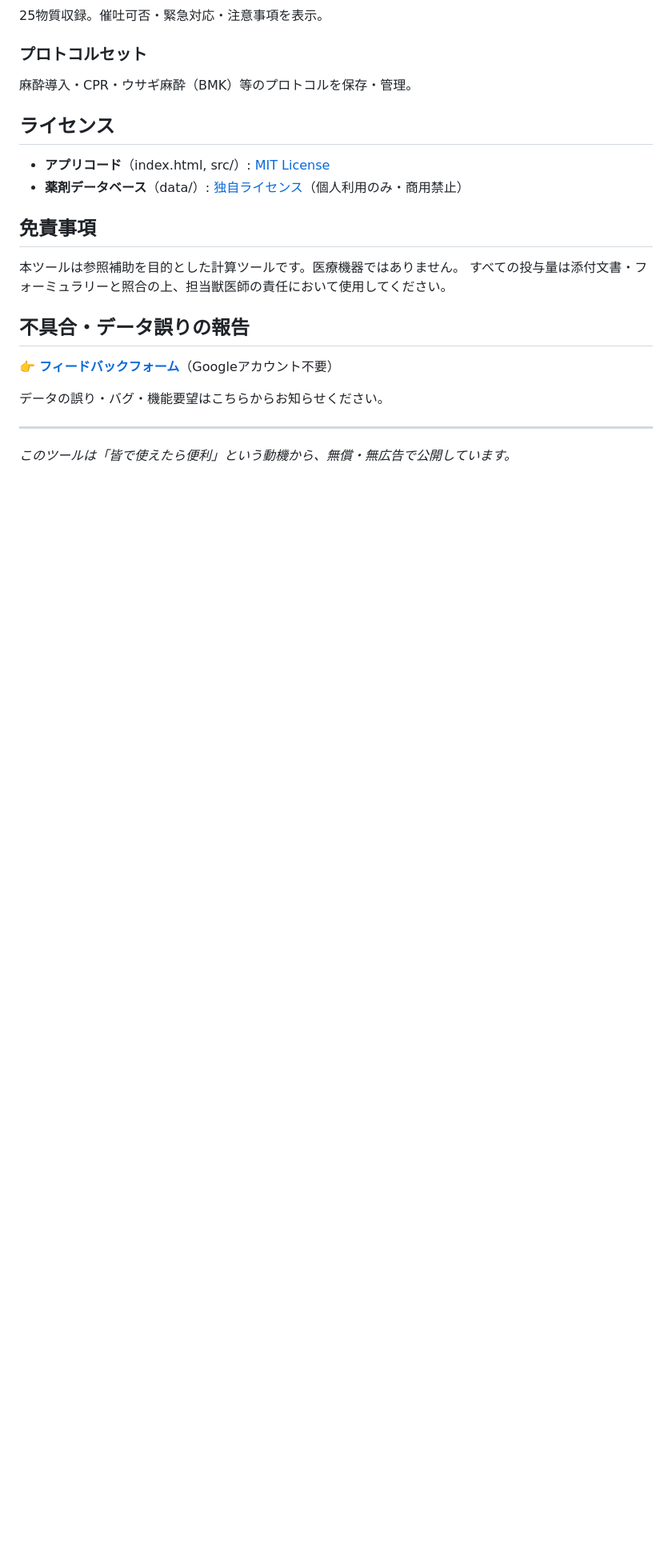
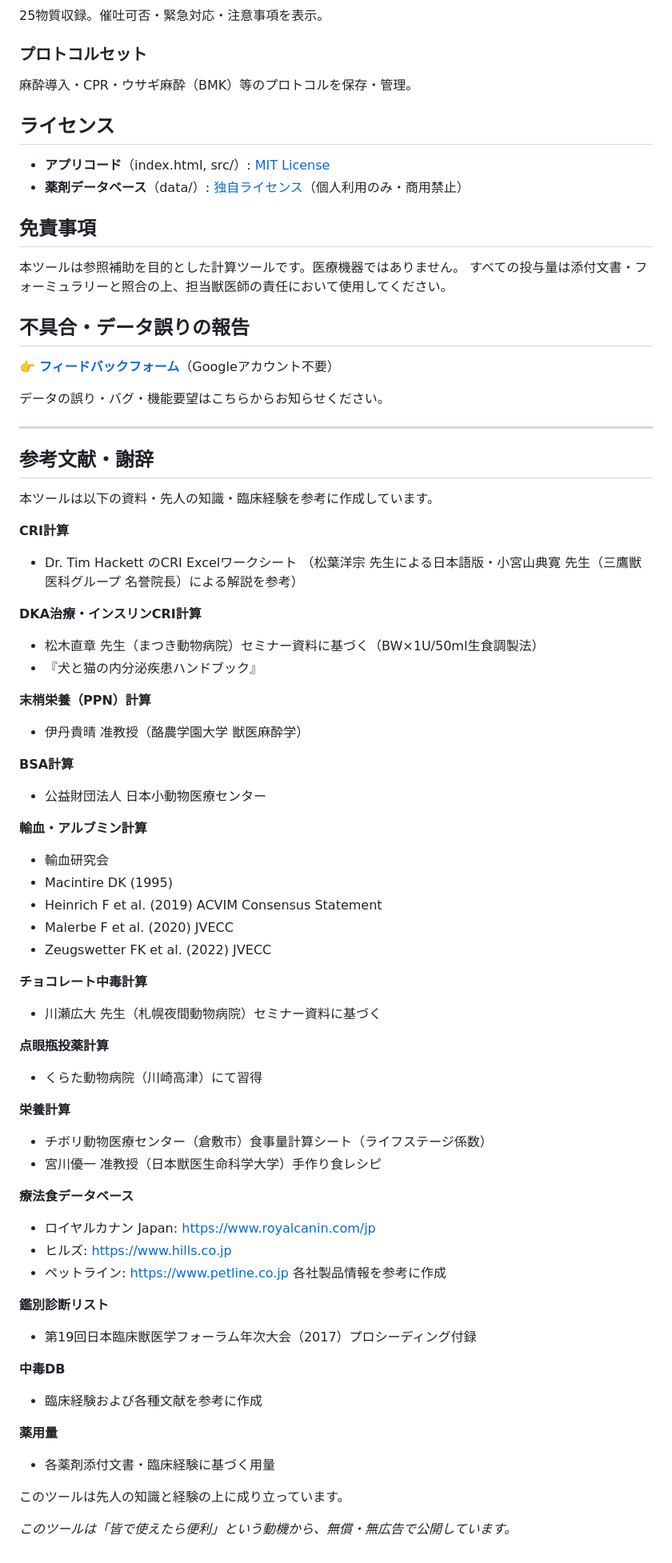
Before and after one commit to VetCalcPRO/vetcalc-pro, a Markdown page: README.md, the part around the change. Shown at 80% size. GitHub-like rendering; blank space fills up the shorter version.

Commit message:
参考文献・謝辞を追加

```diff
--- a/README.md
+++ b/README.md
@@ -79,5 +79,56 @@
 データの誤り・バグ・機能要望はこちらからお知らせください。
 
 ---
+## 参考文献・謝辞
+
+本ツールは以下の資料・先人の知識・臨床経験を参考に作成しています。
+
+**CRI計算**
+- Dr. Tim Hackett のCRI Excelワークシート
+  （松葉洋宗 先生による日本語版・小宮山典寛 先生（三鷹獣医科グループ 名誉院長）による解説を参考）
+
+**DKA治療・インスリンCRI計算**
+- 松木直章 先生（まつき動物病院）セミナー資料に基づく（BW×1U/50ml生食調製法）
+- 『犬と猫の内分泌疾患ハンドブック』
+
+**末梢栄養（PPN）計算**
+- 伊丹貴晴 准教授（酪農学園大学 獣医麻酔学）
+
+**BSA計算**
+- 公益財団法人 日本小動物医療センター
+
+**輸血・アルブミン計算**
+- 輸血研究会
+- Macintire DK (1995)
+- Heinrich F et al. (2019) ACVIM Consensus Statement
+- Malerbe F et al. (2020) JVECC
+- Zeugswetter FK et al. (2022) JVECC
+
+**チョコレート中毒計算**
+- 川瀬広大 先生（札幌夜間動物病院）セミナー資料に基づく
+
+**点眼瓶投薬計算**
+- くらた動物病院（川崎高津）にて習得
+
+**栄養計算**
+- チボリ動物医療センター（倉敷市）食事量計算シート（ライフステージ係数）
+- 宮川優一 准教授（日本獣医生命科学大学）手作り食レシピ
+
+**療法食データベース**
+- ロイヤルカナン Japan: https://www.royalcanin.com/jp
+- ヒルズ: https://www.hills.co.jp
+- ペットライン: https://www.petline.co.jp
+  各社製品情報を参考に作成
+
+**鑑別診断リスト**
+- 第19回日本臨床獣医学フォーラム年次大会（2017）プロシーディング付録
+
+**中毒DB**
+- 臨床経験および各種文献を参考に作成
+
+**薬用量**
+- 各薬剤添付文書・臨床経験に基づく用量
+
+このツールは先人の知識と経験の上に成り立っています。
 
 *このツールは「皆で使えたら便利」という動機から、無償・無広告で公開しています。*
```
